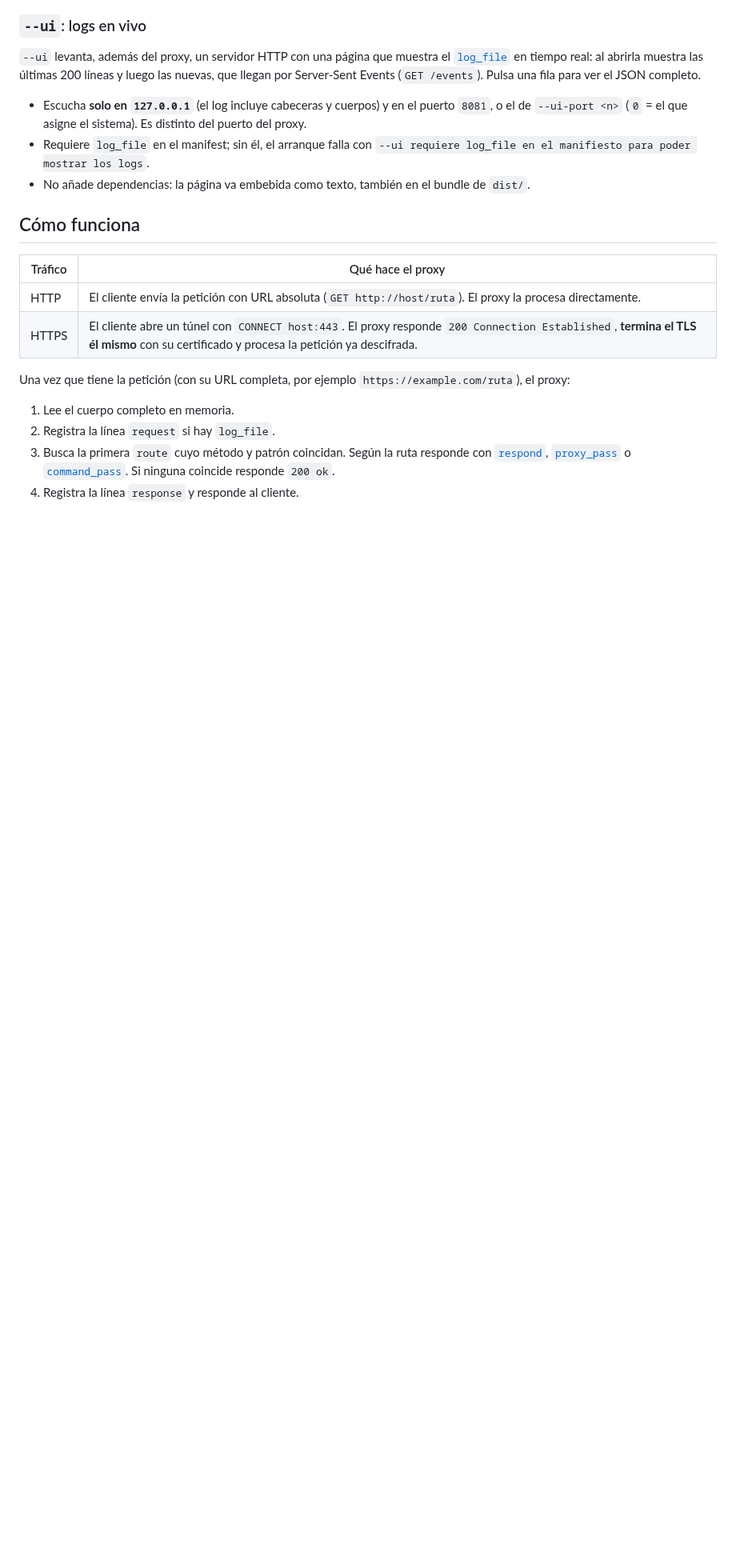
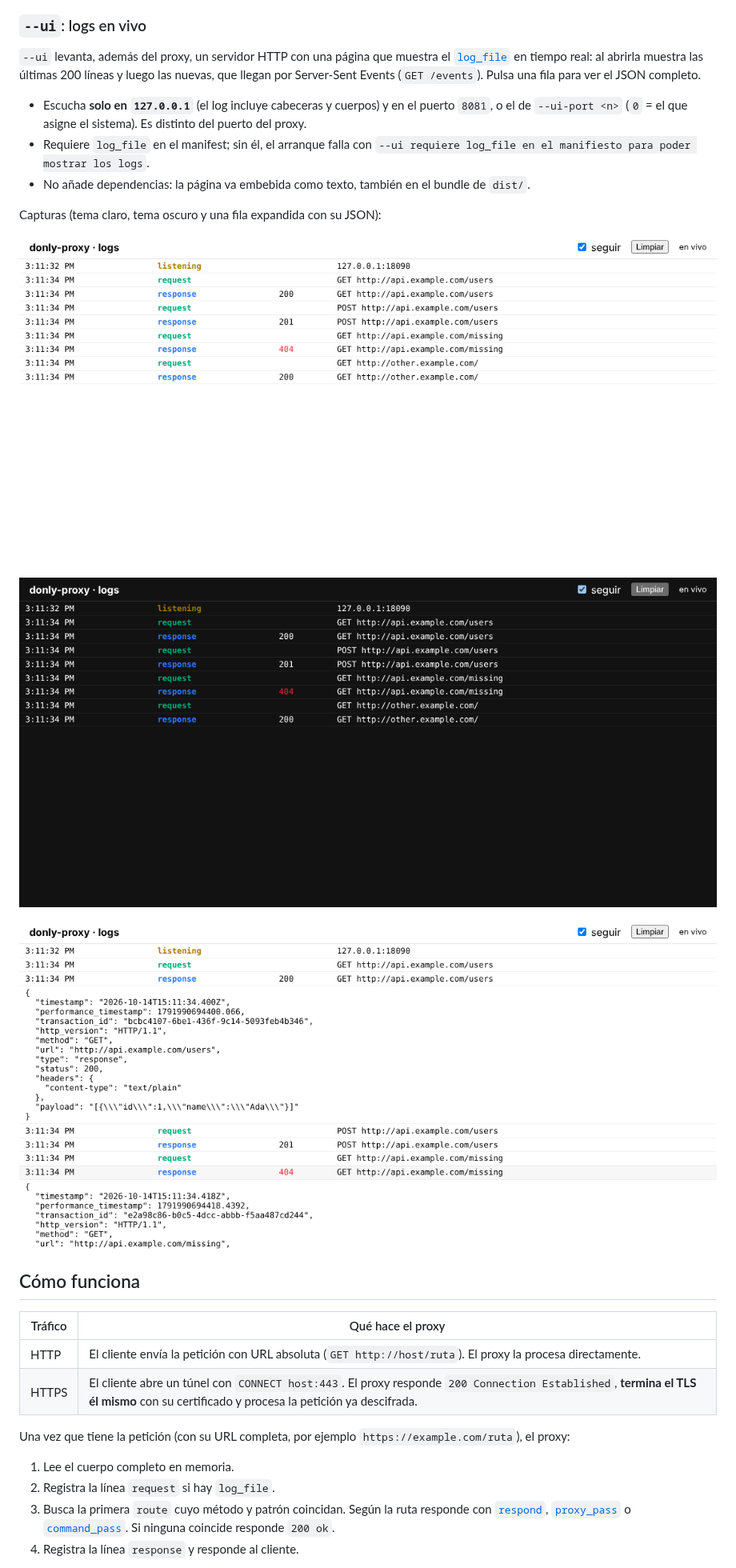
Before and after one commit to JonDotsoy/donly-proxy, a Markdown page: docs/overview.md, the part around the change. Shown at 80% size. Rendered like a GitHub page; pictures changed too: docs/ui/logs-dark.png (added), docs/ui/logs-detail.png (added), docs/ui/logs-light.png (added); blank space fills up the shorter version.

Commit message:
docs: agrega capturas de la ui de logs
Co-Authored-By: Claude Sonnet 5.5 <noreply@anthropic.com>
Claude-Session: https://claude.ai/code/session_01119Fai1NgskmYTYUfKGu9D

```diff
--- a/docs/overview.md
+++ b/docs/overview.md
@@ -37,6 +37,14 @@ completo.
 - Requiere `log_file` en el manifest; sin él, el arranque falla con
   `--ui requiere log_file en el manifiesto para poder mostrar los logs`.
 - No añade dependencias: la página va embebida como texto, también en el bundle de `dist/`.
+
+Capturas (tema claro, tema oscuro y una fila expandida con su JSON):
+
+![Vista de logs en vivo, tema claro](ui/logs-light.png)
+
+![Vista de logs en vivo, tema oscuro](ui/logs-dark.png)
+
+![Fila expandida con el JSON completo](ui/logs-detail.png)
 
 ## Cómo funciona
 
```
